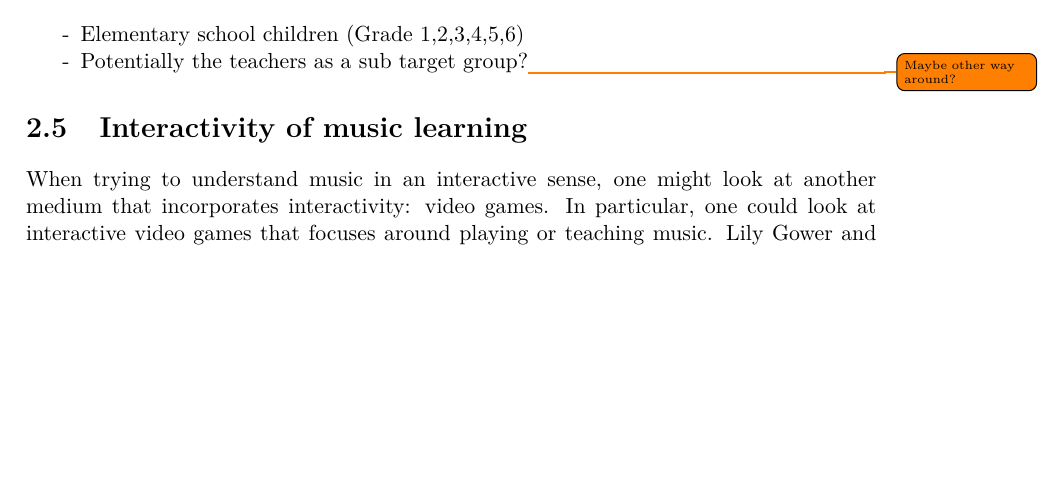
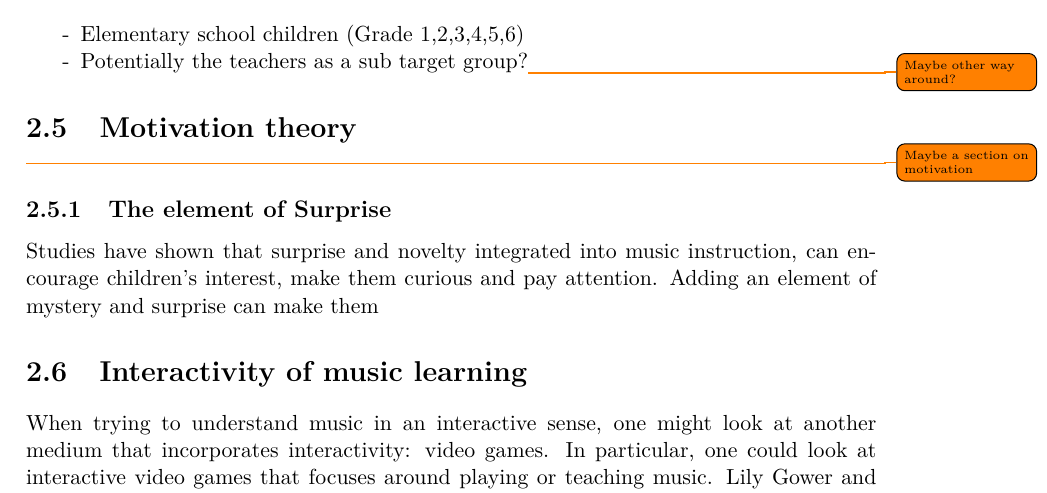
Before and after one commit to totalfreak/medialogyp4, a LaTeX thesis (Main.tex, which reads include/Analyse.tex): part of page 6 of 18, cut so that both start at the same text, the shorter picture padded with empty space. Compiled offline with pdfLaTeX.

Commit message:
Added section on motivation theory

```diff
--- a/include/Analyse.tex
+++ b/include/Analyse.tex
@@ -66,6 +66,10 @@ According to Deirdre Russel-Bowie there are 5 basic musical elements that should
 	\item[-] Potentially the teachers as a sub target group?\todo{Maybe other way around?}
 \end{itemize}
 
+\section{Motivation theory}
+\todo{Maybe a section on motivation}
+\subsection{The element of Surprise}
+Studies have shown that surprise and novelty integrated into music instruction, can encourage children's interest, make them curious and pay attention. Adding an element of mystery and surprise can make them
 
 \section{Interactivity of music learning}
 	When trying to understand music in an interactive sense, one might look at another medium that incorporates interactivity: video games. In particular, one could look at interactive video games that focuses around playing or teaching music. Lily Gower and Janet McDowall made a study, in 2012, focusing on the educational qualities gotten from playing these interactive music video games\cite{interactiveMusicVideoGames}. The study aims to establish if interactive music video games have an educational value when integrated into the existing music education.\\
```
Also changed, not shown: include/backmatter/bibliography.bib (+1 -1 lines).
